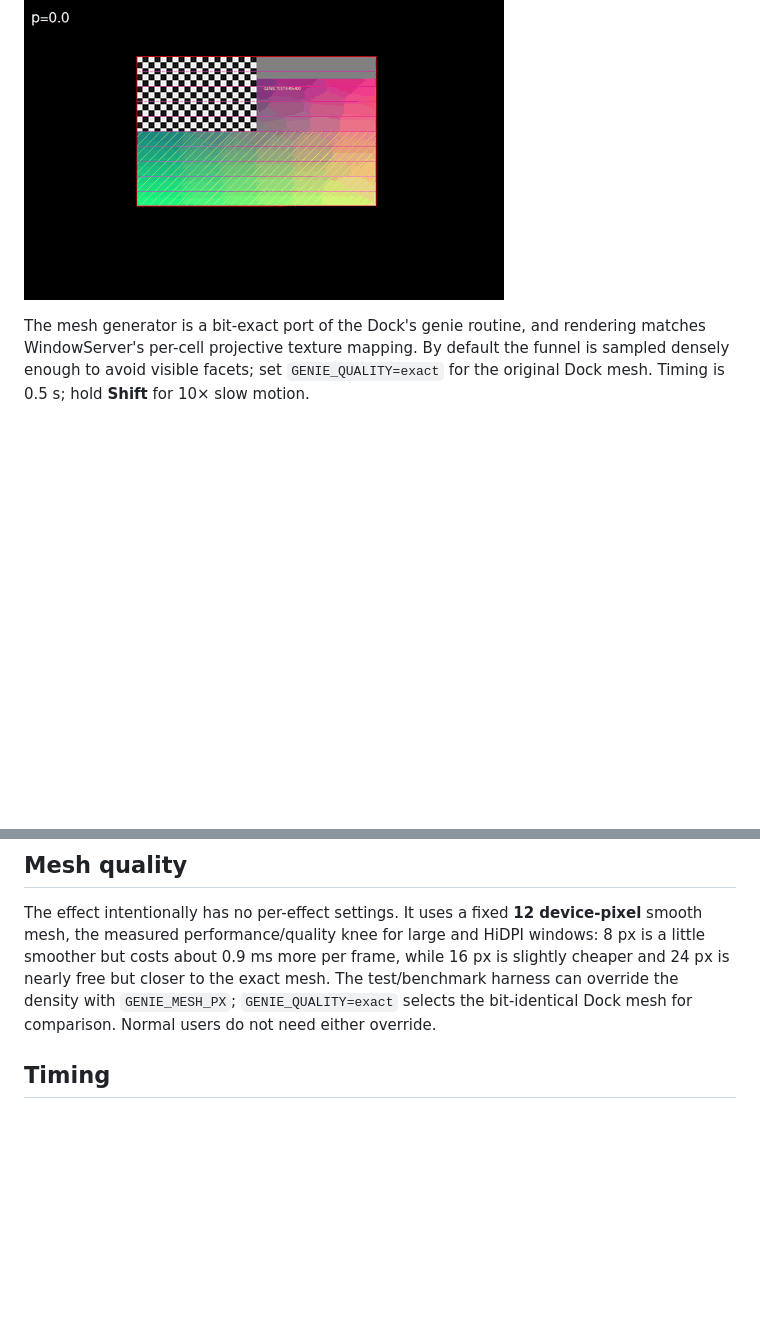
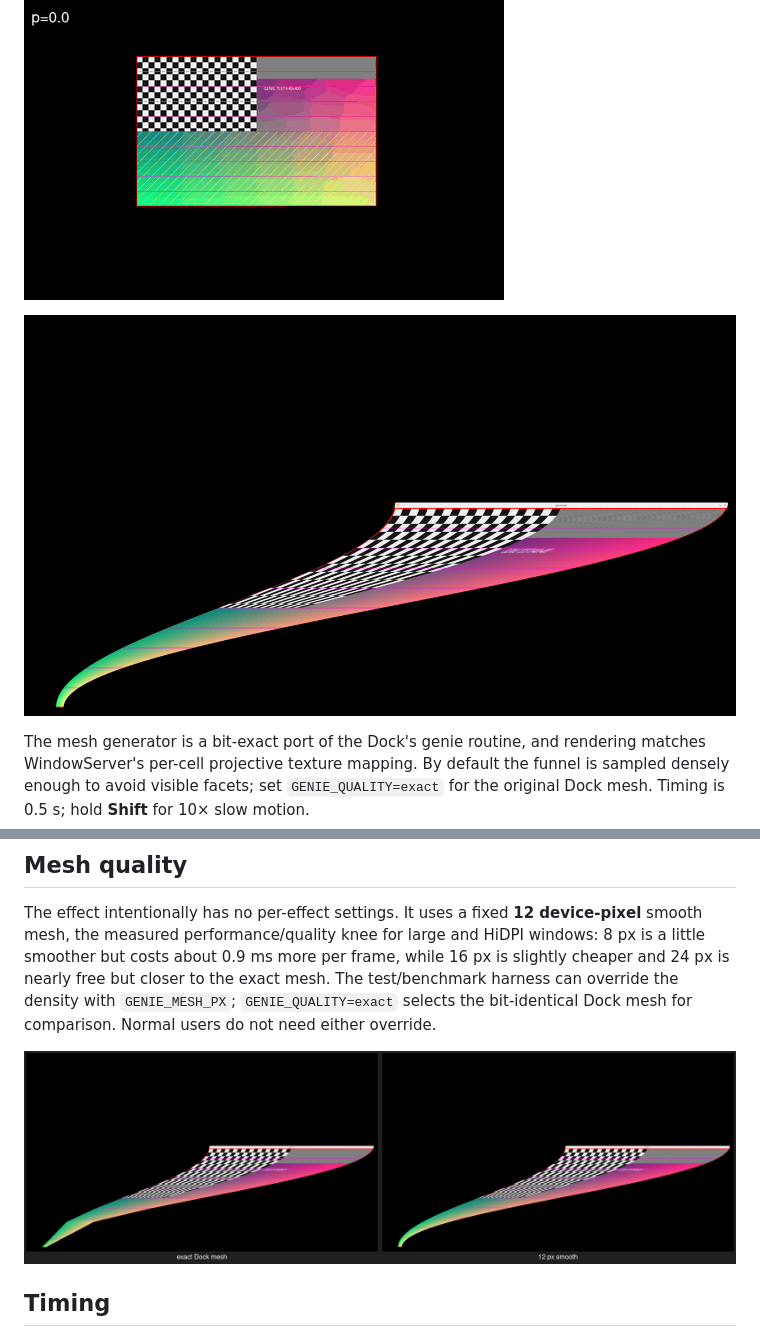
Before and after one commit to clemenswasser/kwin-genie, a Markdown page: README.md, 2 parts joined by grey strips. Drawn GitHub-style; pictures changed too: docs/genie-screenshot.png (added), docs/mesh-quality.png (added); blank space fills up the shorter version.

Commit message:
docs: add effect and mesh-quality screenshots

```diff
--- a/README.md
+++ b/README.md
@@ -4,6 +4,8 @@ Native KWin effect plugin reproducing the macOS Tahoe genie minimize/restore ani
 under **System Settings → Animations → Window minimize**.
 
 ![Genie minimize effect](docs/genie-demo.gif)
+
+![Genie funnel](docs/genie-screenshot.png)
 
 The mesh generator is a bit-exact port of the Dock's genie routine, and rendering matches
 WindowServer's per-cell projective texture mapping. By default the funnel is sampled densely enough
@@ -33,6 +35,8 @@ but costs about 0.9 ms more per frame, while 16 px is slightly cheaper and 24 px
 closer to the exact mesh. The test/benchmark harness can override the density with `GENIE_MESH_PX`;
 `GENIE_QUALITY=exact` selects the bit-identical Dock mesh for comparison. Normal users do not need
 either override.
+
+![Exact Dock mesh vs 12 px smooth mesh](docs/mesh-quality.png)
 
 ## Timing
 
```
